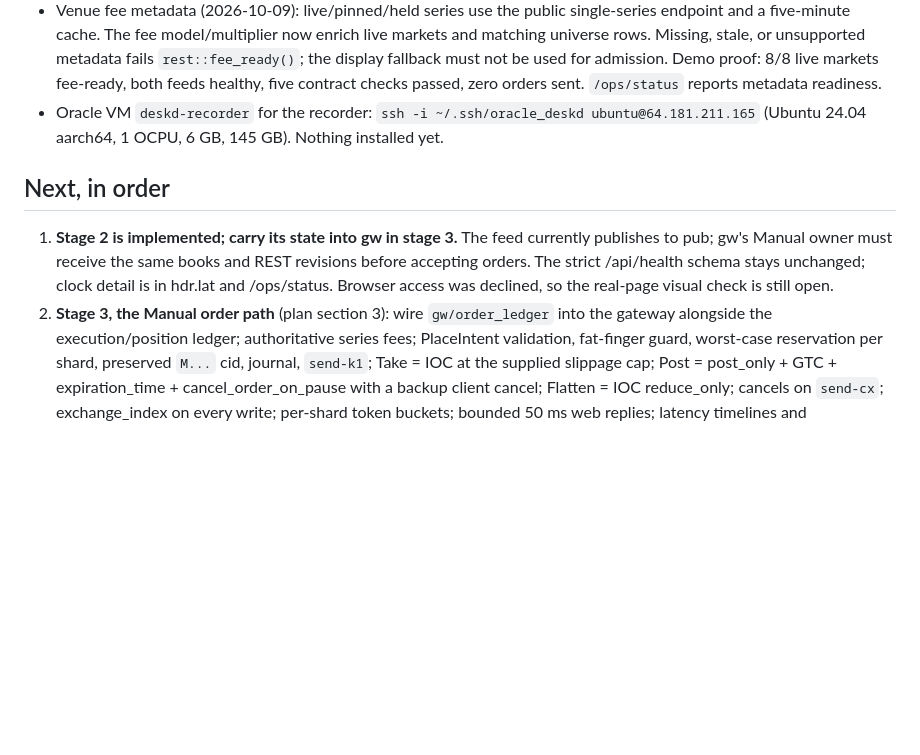
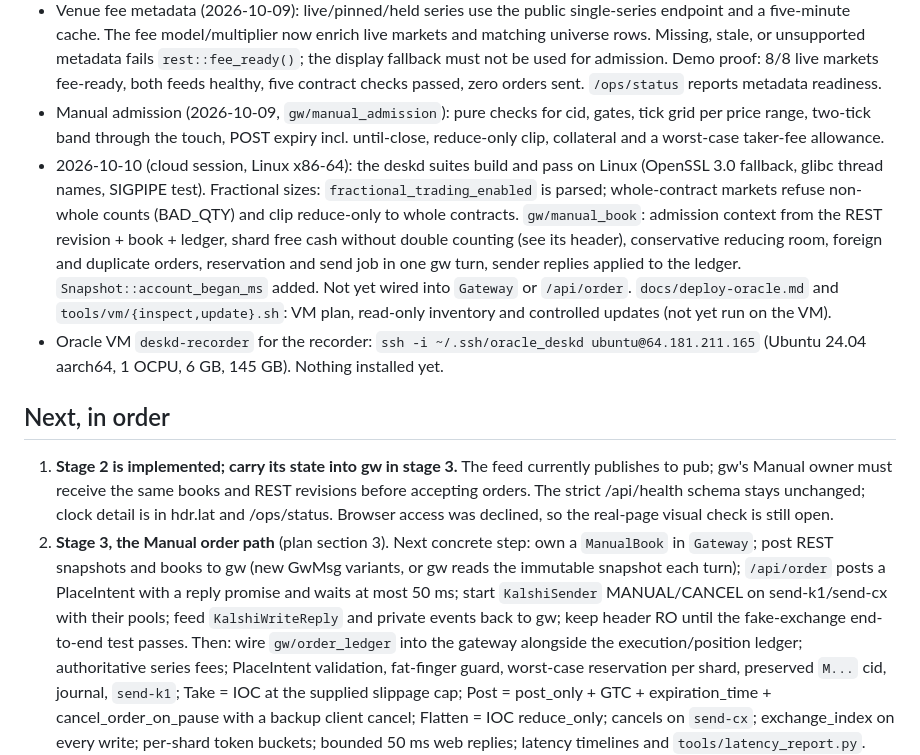
Before and after one commit to samgeng14/Kalshi-desk, a Markdown page: docs/handoff-deskd.md, the part around the change. GitHub-like rendering; blank space fills up the shorter version.

Commit message:
deskd: handoff: what the 2026-10-10 session added and the next wiring step
Co-Authored-By: Claude Opus 5.5 <noreply@anthropic.com>
Claude-Session: https://claude.ai/code/session_0147xpnveo2yw1Bpw2nbNEpE

```diff
--- a/docs/handoff-deskd.md
+++ b/docs/handoff-deskd.md
@@ -58,6 +58,18 @@ Nothing is pushed. `ui/desk/js/contract.js` is the API contract deskd must serve
   rows. Missing, stale, or unsupported metadata fails `rest::fee_ready()`; the display fallback
   must not be used for admission. Demo proof: 8/8 live markets fee-ready, both feeds healthy,
   five contract checks passed, zero orders sent. `/ops/status` reports metadata readiness.
+- Manual admission (2026-10-09, `gw/manual_admission`): pure checks for cid, gates, tick grid
+  per price range, two-tick band through the touch, POST expiry incl. until-close, reduce-only
+  clip, collateral and a worst-case taker-fee allowance.
+- 2026-10-10 (cloud session, Linux x86-64): the deskd suites build and pass on Linux (OpenSSL 3.0
+  fallback, glibc thread names, SIGPIPE test). Fractional sizes: `fractional_trading_enabled` is
+  parsed; whole-contract markets refuse non-whole counts (BAD_QTY) and clip reduce-only to whole
+  contracts. `gw/manual_book`: admission context from the REST revision + book + ledger, shard
+  free cash without double counting (see its header), conservative reducing room, foreign and
+  duplicate orders, reservation and send job in one gw turn, sender replies applied to the
+  ledger. `Snapshot::account_began_ms` added. Not yet wired into `Gateway` or `/api/order`.
+  `docs/deploy-oracle.md` and `tools/vm/{inspect,update}.sh`: VM plan, read-only inventory and
+  controlled updates (not yet run on the VM).
 - Oracle VM `deskd-recorder` for the recorder: `ssh -i ~/.ssh/oracle_deskd ubuntu@64.181.211.165` (Ubuntu 24.04 aarch64, 1 OCPU, 6 GB, 145 GB). Nothing installed yet.
 
 ## Next, in order
@@ -66,7 +78,12 @@ Nothing is pushed. `ui/desk/js/contract.js` is the API contract deskd must serve
    to pub; gw's Manual owner must receive the same books and REST revisions before accepting
    orders. The strict /api/health schema stays unchanged; clock detail is in hdr.lat and
    /ops/status. Browser access was declined, so the real-page visual check is still open.
-2. **Stage 3, the Manual order path** (plan section 3): wire `gw/order_ledger` into the gateway
+2. **Stage 3, the Manual order path** (plan section 3). Next concrete step: own a `ManualBook`
+   in `Gateway`; post REST snapshots and books to gw (new GwMsg variants, or gw reads the
+   immutable snapshot each turn); `/api/order` posts a PlaceIntent with a reply promise and
+   waits at most 50 ms; start `KalshiSender` MANUAL/CANCEL on send-k1/send-cx with their pools;
+   feed `KalshiWriteReply` and private events back to gw; keep header RO until the fake-exchange
+   end-to-end test passes. Then: wire `gw/order_ledger` into the gateway
    alongside the execution/position ledger; authoritative series fees; PlaceIntent validation,
    fat-finger guard, worst-case reservation per shard, preserved `M...` cid, journal, `send-k1`;
    Take = IOC at the supplied slippage cap; Post = post_only + GTC + expiration_time +
```
